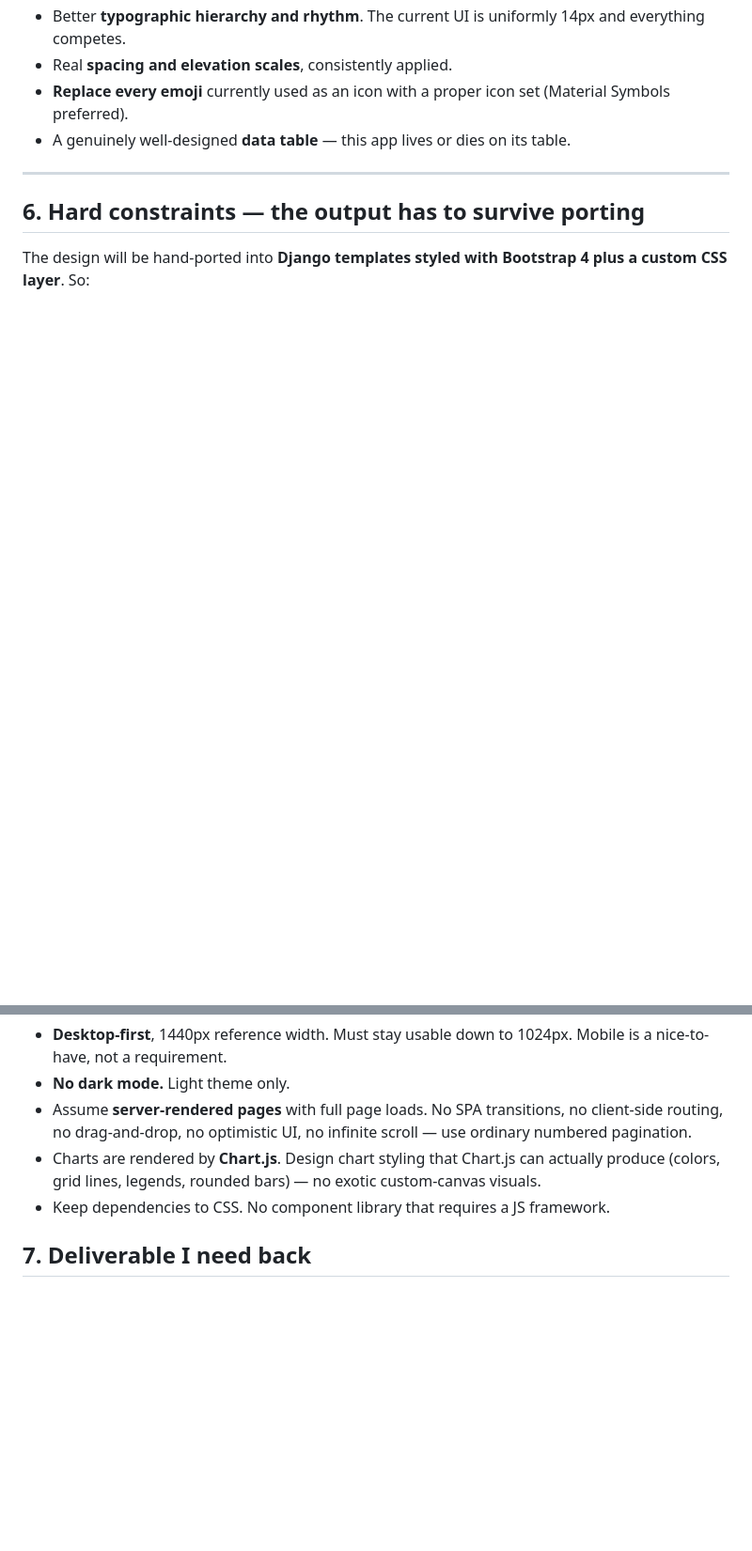
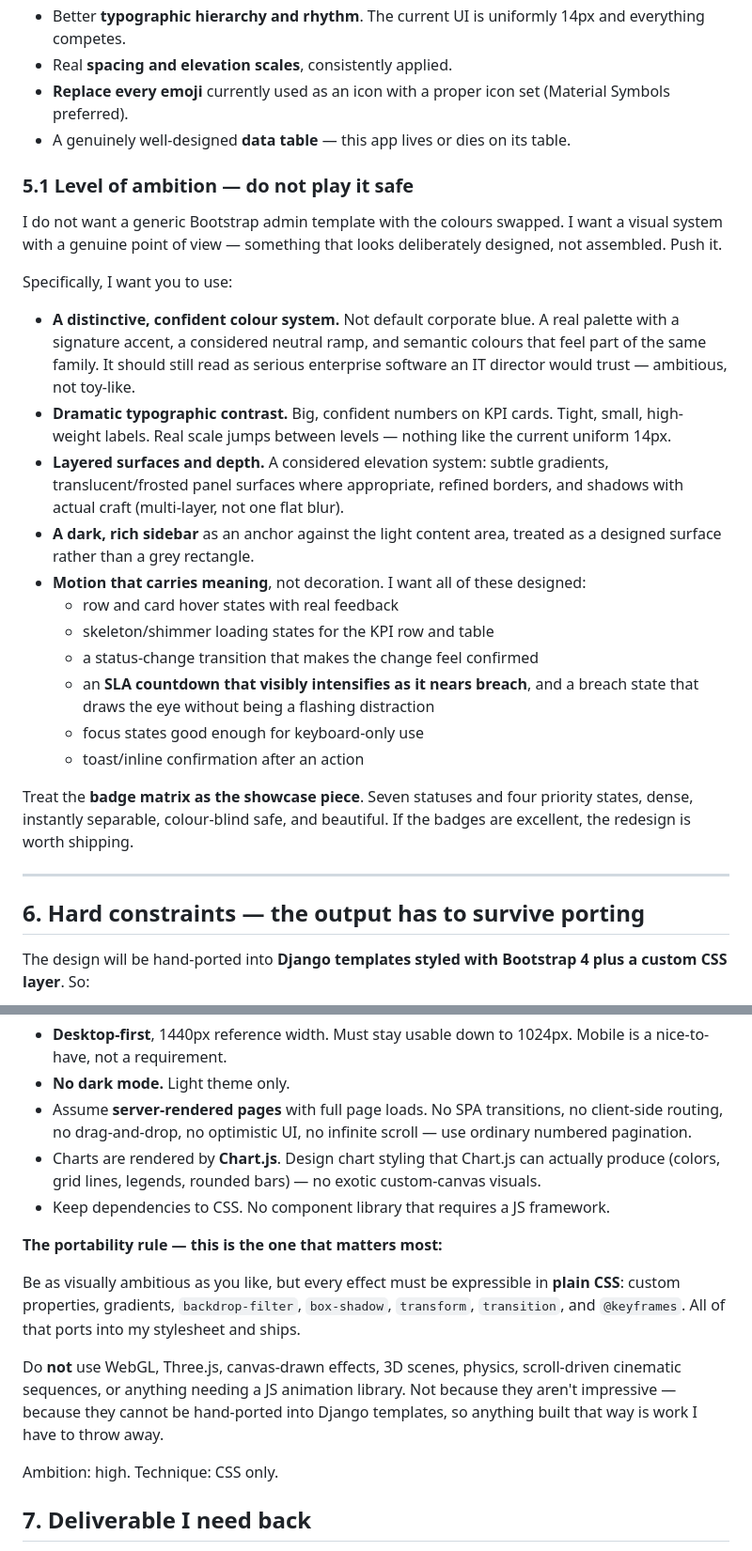
Before and after one commit to VatsSanghvi/HelpDesk-Pro, a Markdown page: docs/STITCH_DESIGN_BRIEF.md, 2 parts joined by grey strips. Shown at 94% size. Rendered like a GitHub page; blank space fills up the shorter version.

Commit message:
Raise the ambition level in the Stitch brief, keep it CSS-portable
Adds a "level of ambition" section (distinctive palette, dramatic type
contrast, layered surfaces, rich dark sidebar, six specific motion
behaviours) and an explicit portability rule: any effect expressible in
plain CSS is fair game, but no WebGL/Three.js/canvas, because those
cannot be hand-ported into Django templates.

Co-Authored-By: Claude Opus 5 <noreply@anthropic.com>

```diff
--- a/docs/STITCH_DESIGN_BRIEF.md
+++ b/docs/STITCH_DESIGN_BRIEF.md
@@ -133,6 +133,39 @@ Give me a **new visual language** for it:
   (Material Symbols preferred).
 - A genuinely well-designed **data table** — this app lives or dies on its table.
 
+### 5.1 Level of ambition — do not play it safe
+
+I do not want a generic Bootstrap admin template with the colours swapped. I
+want a visual system with a genuine point of view — something that looks
+deliberately designed, not assembled. Push it.
+
+Specifically, I want you to use:
+
+- **A distinctive, confident colour system.** Not default corporate blue. A real
+  palette with a signature accent, a considered neutral ramp, and semantic
+  colours that feel part of the same family. It should still read as serious
+  enterprise software an IT director would trust — ambitious, not toy-like.
+- **Dramatic typographic contrast.** Big, confident numbers on KPI cards. Tight,
+  small, high-weight labels. Real scale jumps between levels — nothing like the
+  current uniform 14px.
+- **Layered surfaces and depth.** A considered elevation system: subtle
+  gradients, translucent/frosted panel surfaces where appropriate, refined
+  borders, and shadows with actual craft (multi-layer, not one flat blur).
+- **A dark, rich sidebar** as an anchor against the light content area, treated
+  as a designed surface rather than a grey rectangle.
+- **Motion that carries meaning**, not decoration. I want all of these designed:
+  - row and card hover states with real feedback
+  - skeleton/shimmer loading states for the KPI row and table
+  - a status-change transition that makes the change feel confirmed
+  - an **SLA countdown that visibly intensifies as it nears breach**, and a
+    breach state that draws the eye without being a flashing distraction
+  - focus states good enough for keyboard-only use
+  - toast/inline confirmation after an action
+
+Treat the **badge matrix as the showcase piece**. Seven statuses and four
+priority states, dense, instantly separable, colour-blind safe, and beautiful.
+If the badges are excellent, the redesign is worth shipping.
+
 ---
 
 ## 6. Hard constraints — the output has to survive porting
@@ -151,6 +184,20 @@ plus a custom CSS layer**. So:
   custom-canvas visuals.
 - Keep dependencies to CSS. No component library that requires a JS framework.
 
+**The portability rule — this is the one that matters most:**
+
+Be as visually ambitious as you like, but every effect must be expressible in
+**plain CSS**: custom properties, gradients, `backdrop-filter`, `box-shadow`,
+`transform`, `transition`, and `@keyframes`. All of that ports into my
+stylesheet and ships.
+
+Do **not** use WebGL, Three.js, canvas-drawn effects, 3D scenes, physics,
+scroll-driven cinematic sequences, or anything needing a JS animation library.
+Not because they aren't impressive — because they cannot be hand-ported into
+Django templates, so anything built that way is work I have to throw away.
+
+Ambition: high. Technique: CSS only.
+
 ## 7. Deliverable I need back
 
 Above all, a **design token set** — color scale, type scale, spacing scale,
```
